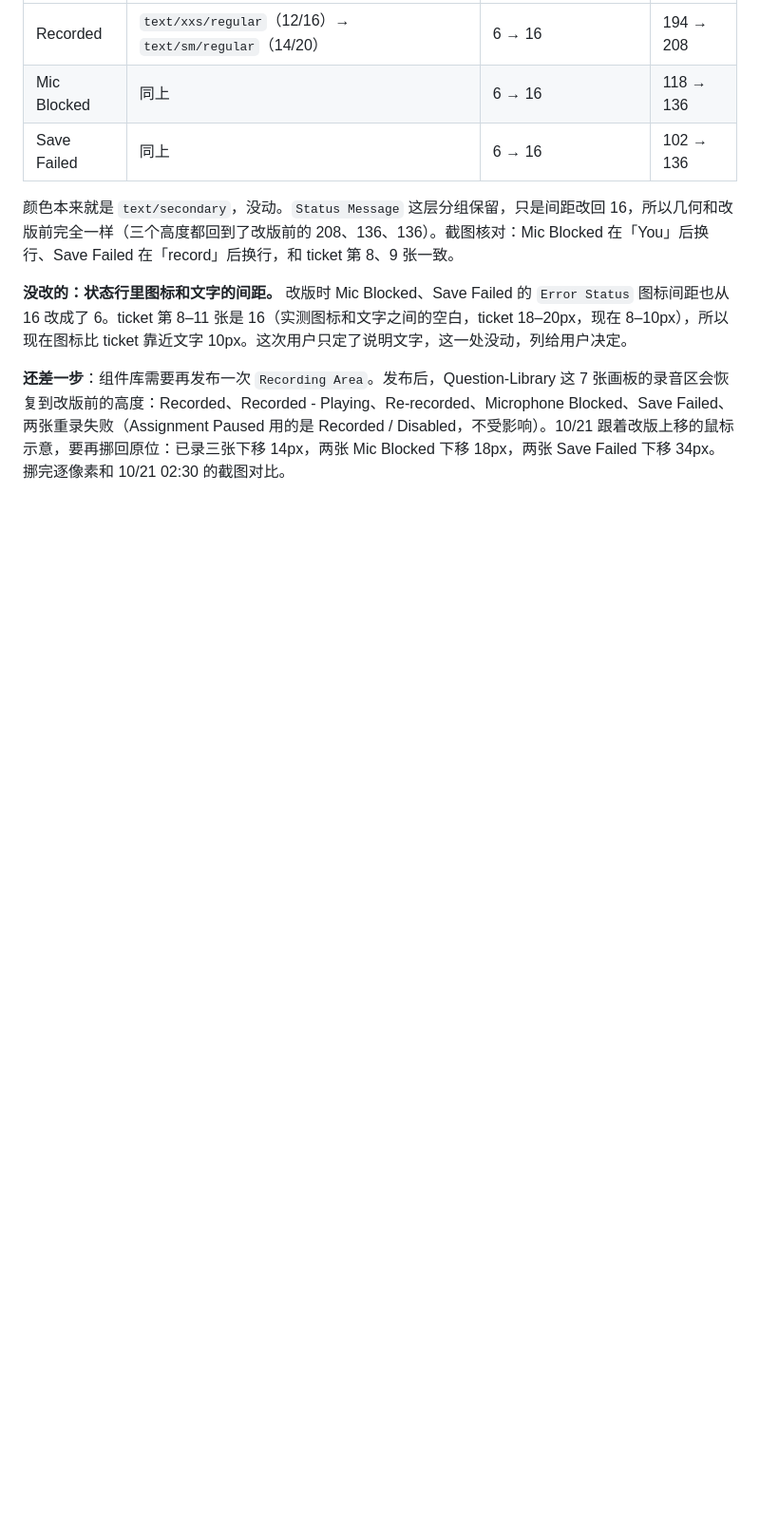
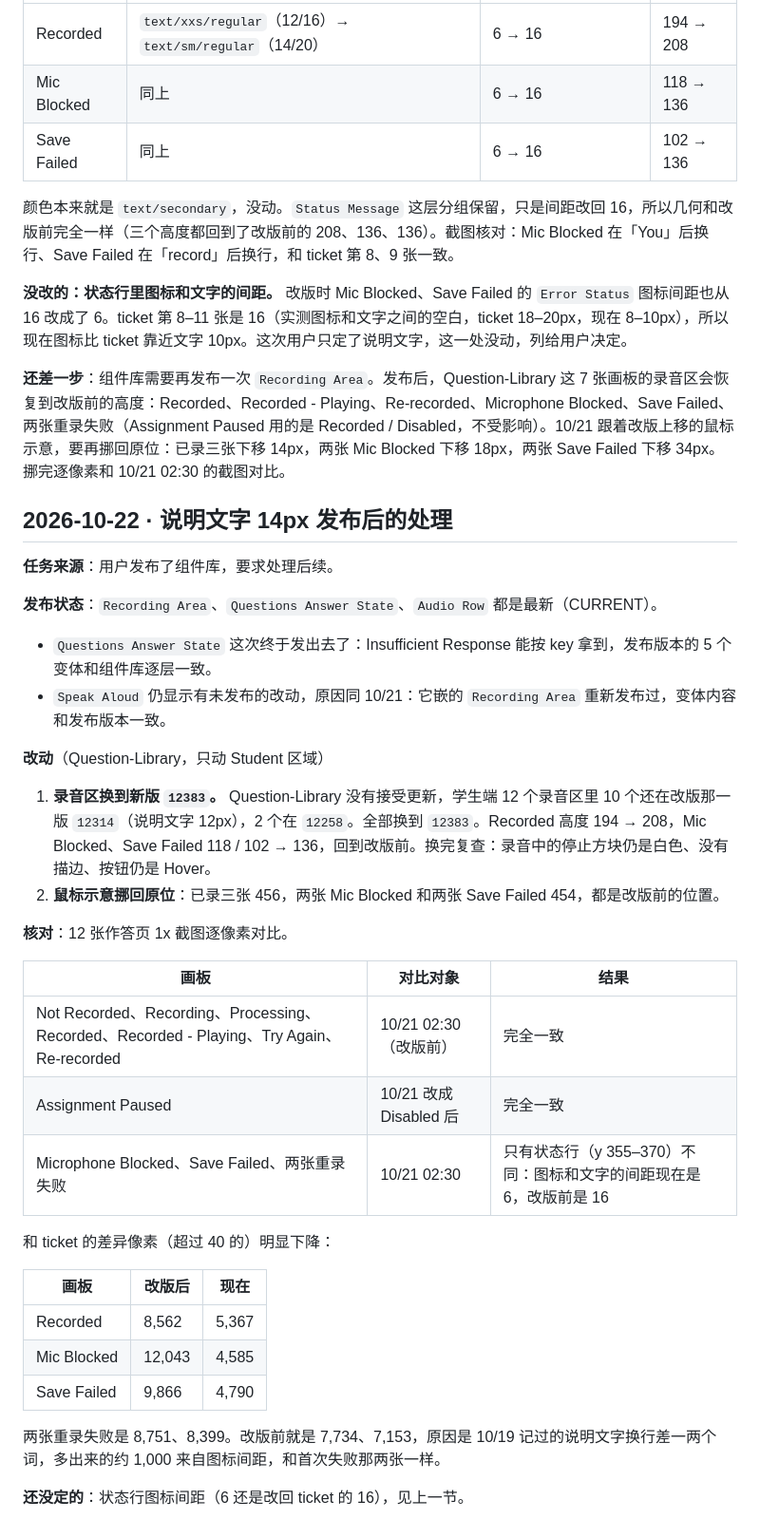
Before and after one commit to chao653/Assessment, a Markdown page: 设计执行/日志/Speak Aloud 学生端.md, the part around the change. Shown at 95% size. Drawn GitHub-style; blank space fills up the shorter version.

Commit message:
Log post-publish sync of the 14px helper text
Student recording areas moved to the new copy and cursor annotations returned to their original spots; frames match the pre-redesign state except the status icon gap. Questions Answer State is now published.

Co-authored-by: chao <chao@kira-learning.com>

```diff
--- a/设计执行/日志/Speak Aloud 学生端.md
+++ b/设计执行/日志/Speak Aloud 学生端.md
@@ -700,3 +700,37 @@ Recorded、Mic Blocked、Save Failed 三个状态，把状态行和说明文字
 **没改的：状态行里图标和文字的间距。** 改版时 Mic Blocked、Save Failed 的 `Error Status` 图标间距也从 16 改成了 6。ticket 第 8–11 张是 16（实测图标和文字之间的空白，ticket 18–20px，现在 8–10px），所以现在图标比 ticket 靠近文字 10px。这次用户只定了说明文字，这一处没动，列给用户决定。
 
 **还差一步**：组件库需要再发布一次 `Recording Area`。发布后，Question-Library 这 7 张画板的录音区会恢复到改版前的高度：Recorded、Recorded - Playing、Re-recorded、Microphone Blocked、Save Failed、两张重录失败（Assignment Paused 用的是 Recorded / Disabled，不受影响）。10/21 跟着改版上移的鼠标示意，要再挪回原位：已录三张下移 14px，两张 Mic Blocked 下移 18px，两张 Save Failed 下移 34px。挪完逐像素和 10/21 02:30 的截图对比。
+
+## 2026-10-22 · 说明文字 14px 发布后的处理
+
+**任务来源**：用户发布了组件库，要求处理后续。
+
+**发布状态**：`Recording Area`、`Questions Answer State`、`Audio Row` 都是最新（CURRENT）。
+
+- `Questions Answer State` 这次终于发出去了：Insufficient Response 能按 key 拿到，发布版本的 5 个变体和组件库逐层一致。
+- `Speak Aloud` 仍显示有未发布的改动，原因同 10/21：它嵌的 `Recording Area` 重新发布过，变体内容和发布版本一致。
+
+**改动**（Question-Library，只动 Student 区域）
+
+1. **录音区换到新版 `12383`。** Question-Library 没有接受更新，学生端 12 个录音区里 10 个还在改版那一版 `12314`（说明文字 12px），2 个在 `12258`。全部换到 `12383`。Recorded 高度 194 → 208，Mic Blocked、Save Failed 118 / 102 → 136，回到改版前。换完复查：录音中的停止方块仍是白色、没有描边、按钮仍是 Hover。
+2. **鼠标示意挪回原位**：已录三张 456，两张 Mic Blocked 和两张 Save Failed 454，都是改版前的位置。
+
+**核对**：12 张作答页 1x 截图逐像素对比。
+
+| 画板 | 对比对象 | 结果 |
+| --- | --- | --- |
+| Not Recorded、Recording、Processing、Recorded、Recorded - Playing、Try Again、Re-recorded | 10/21 02:30（改版前） | 完全一致 |
+| Assignment Paused | 10/21 改成 Disabled 后 | 完全一致 |
+| Microphone Blocked、Save Failed、两张重录失败 | 10/21 02:30 | 只有状态行（y 355–370）不同：图标和文字的间距现在是 6，改版前是 16 |
+
+和 ticket 的差异像素（超过 40 的）明显下降：
+
+| 画板 | 改版后 | 现在 |
+| --- | --- | --- |
+| Recorded | 8,562 | 5,367 |
+| Mic Blocked | 12,043 | 4,585 |
+| Save Failed | 9,866 | 4,790 |
+
+两张重录失败是 8,751、8,399。改版前就是 7,734、7,153，原因是 10/19 记过的说明文字换行差一两个词，多出来的约 1,000 来自图标间距，和首次失败那两张一样。
+
+**还没定的**：状态行图标间距（6 还是改回 ticket 的 16），见上一节。
```
